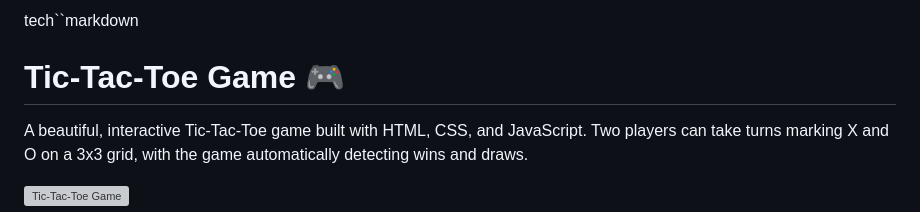
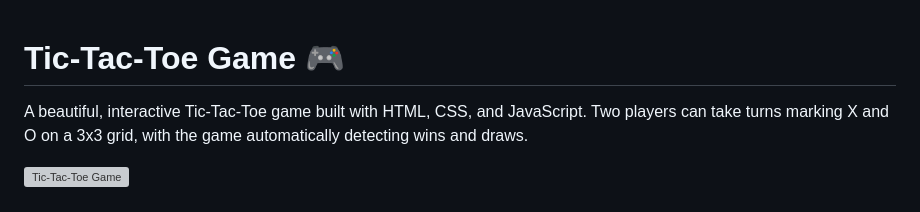
Before and after one commit to Pantane1/xo, a Markdown page: README.md, the part around the change. Drawn GitHub-style; grey boxes are pictures that could not be loaded.

```diff
--- a/README.md
+++ b/README.md
@@ -1,4 +1,3 @@
-tech``markdown
 # Tic-Tac-Toe Game 🎮
 
 A beautiful, interactive Tic-Tac-Toe game built with HTML, CSS, and JavaScript. Two players can take turns marking X and O on a 3x3 grid, with the game automatically detecting wins and draws.
```
